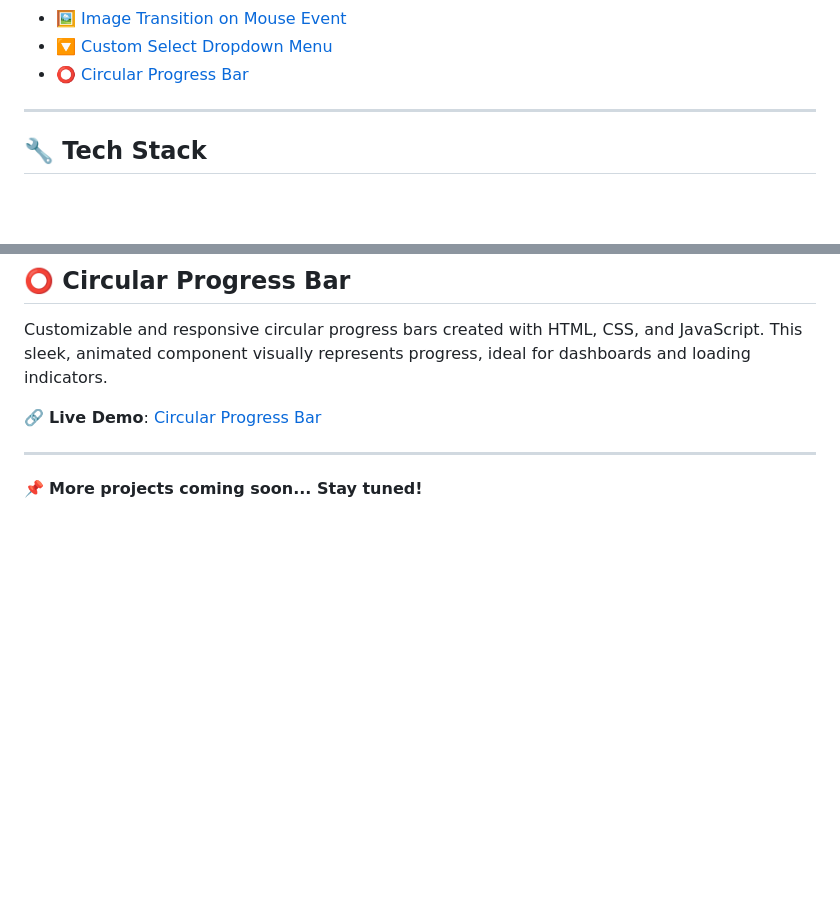
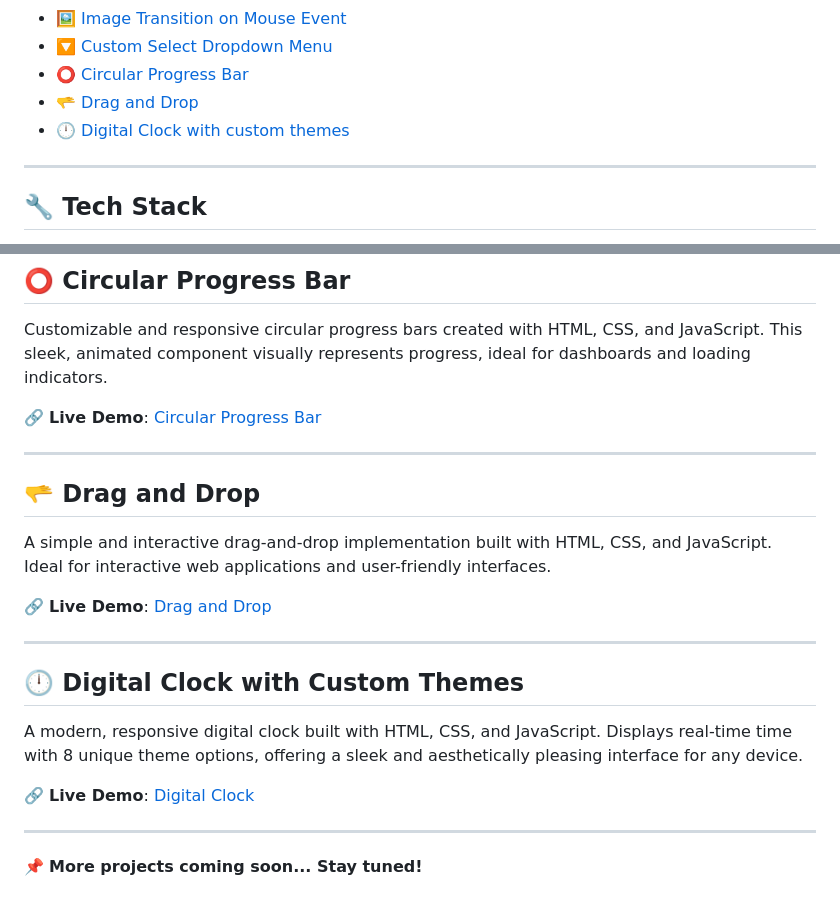
Before and after one commit to MaliAnand01/JavaScript_Projects, a Markdown page: README.md, 2 parts joined by grey strips. GitHub-like rendering; blank space fills up the shorter version.

Commit message:
Update README.md
Added 2 new projects

```diff
--- a/README.md
+++ b/README.md
@@ -34,6 +34,8 @@ A collection of beginner-friendly JavaScript projects built to practice **DOM ma
 * [🖼️ Image Transition on Mouse Event](#️-image-transition-on-mouse-event)
 * [🔽 Custom Select Dropdown Menu](#-custom-select-dropdown-menu)
 * [⭕ Circular Progress Bar](#-circular-progress-bar)
+* [🫳 Drag and Drop](#-drag-and-drop)
+* [🕛 Digital Clock with custom themes](#-digital-clock-with-custom-themes)
 
 ---
 
@@ -263,5 +265,23 @@ Customizable and responsive circular progress bars created with HTML, CSS, and J
 
 ---
 
+## 🫳 Drag and Drop
+
+A simple and interactive drag-and-drop implementation built with HTML, CSS, and JavaScript. Ideal for interactive web applications and user-friendly interfaces.
+
+🔗 **Live Demo**: [Drag and Drop](https://malianand01.github.io/JavaScript_Projects/drag_and_drop/index.html)
+
+---
+
+## 🕛 Digital Clock with Custom Themes
+
+A modern, responsive digital clock built with HTML, CSS, and JavaScript. Displays real-time time with 8 unique theme options, offering a sleek and aesthetically pleasing interface for any device.
+
+🔗 **Live Demo**: [Digital Clock](https://malianand01.github.io/JavaScript_Projects/digital_clock/index.html)
+
+---
+
+
+
 
 📌 **More projects coming soon... Stay tuned!**
```
